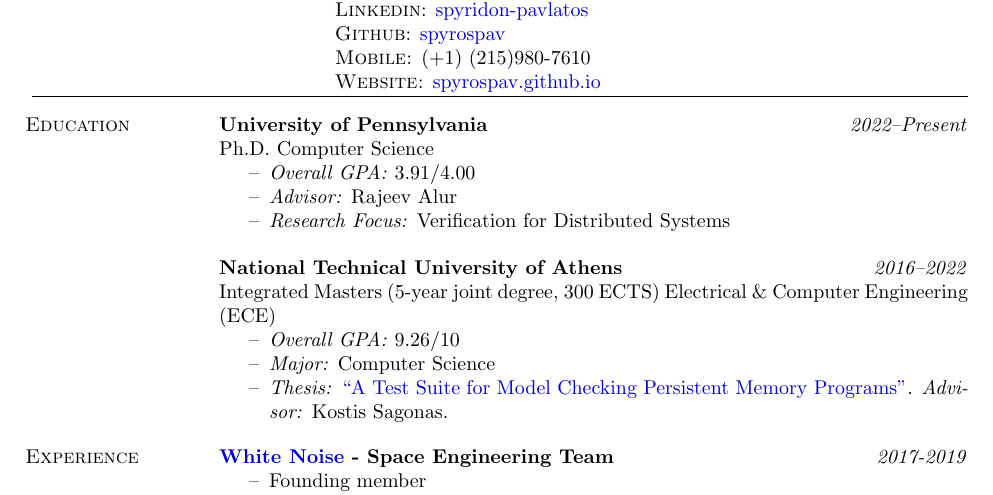
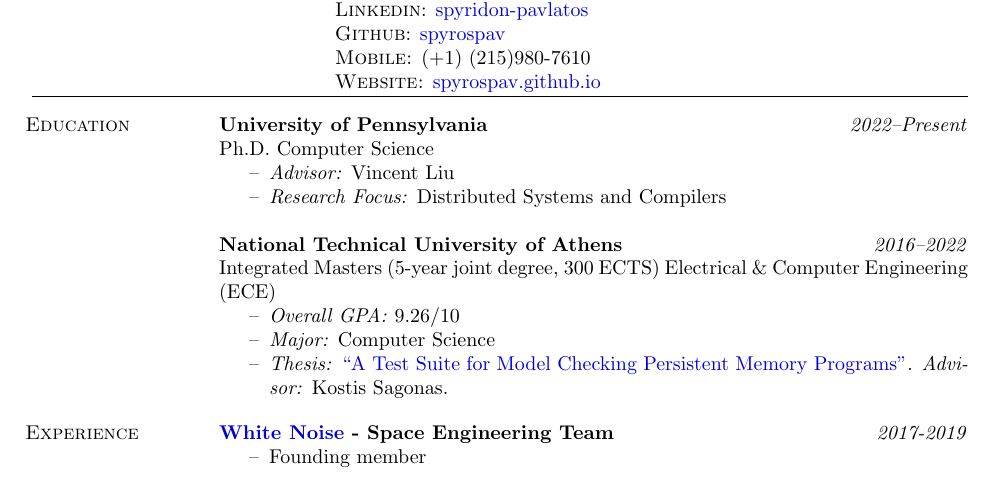
Before and after one commit to spyrospav/cv, a LaTeX CV (main.tex): part of page 1 of 2, cut so that both start at the same text. Compiled offline with pdfLaTeX.

Commit message:
Update CV

```diff
--- a/main.tex
+++ b/main.tex
@@ -52,9 +52,8 @@
 \field{University of Pennsylvania}  {\emph{2022--Present}}
 Ph.D. Computer Science
 \begin{itemize}[nosep]
-  \item[--] \emph{Overall GPA:} 3.91/4.00
-  \item[--] \emph{Advisor:} Rajeev Alur
-  \item[--] \emph{Research Focus:} Verification for Distributed Systems
+  \item[--] \emph{Advisor:} Vincent Liu
+  \item[--] \emph{Research Focus:} Distributed Systems and Compilers
 \end{itemize}
 
 \field{National Technical University of Athens}  {\emph{2016--2022}}
```
Also changed, not shown: main.pdf.
